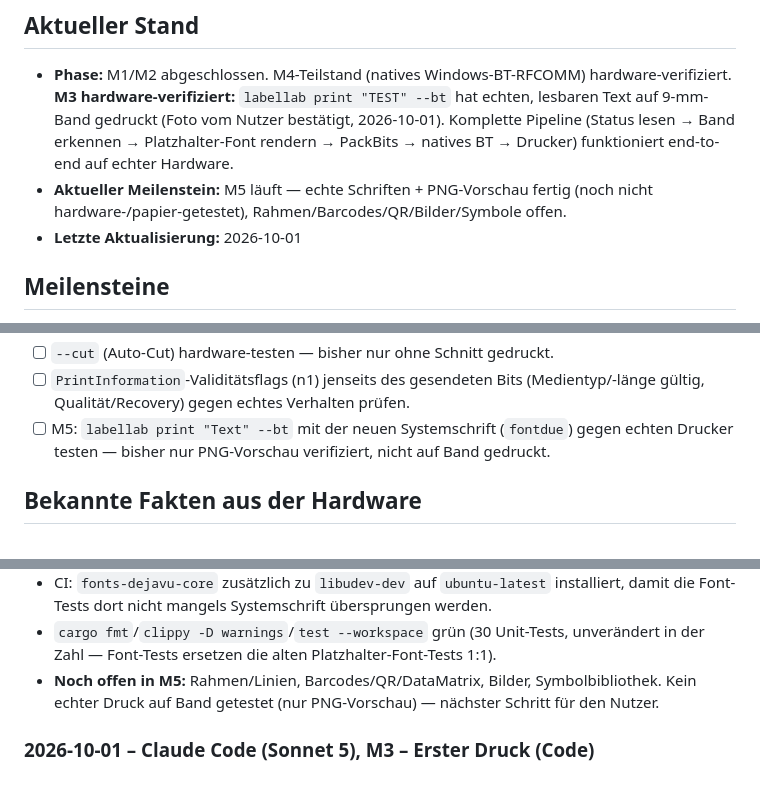
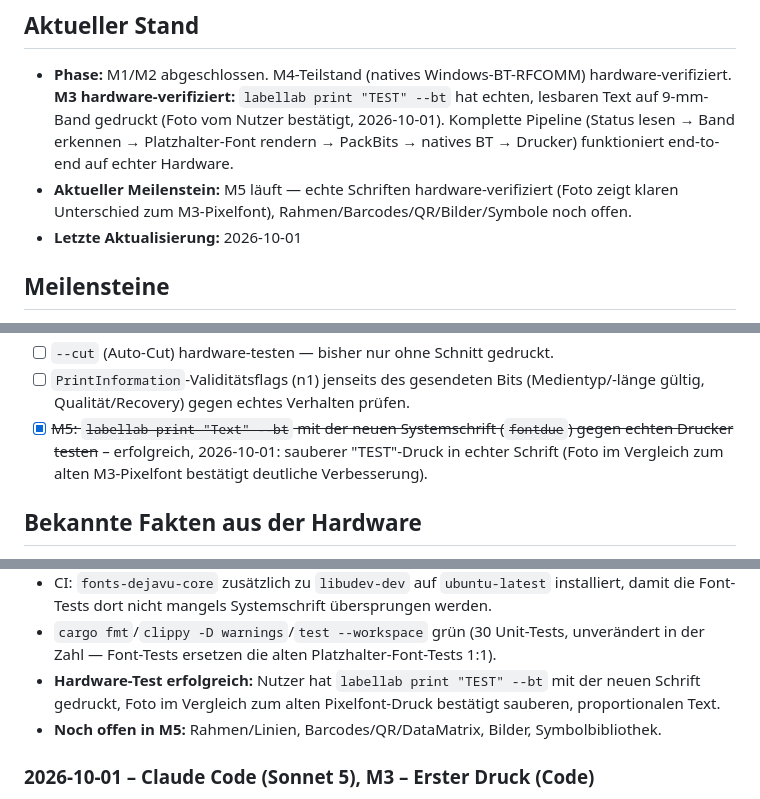
Before and after one commit to itsh-neumeier/labellab, a Markdown page: docs/PROGRESS.md, 3 parts joined by grey strips. GitHub-like rendering.

Commit message:
docs: M5 echte Schrift hardware-verifiziert
labellab print "TEST" --bt mit fontdue-Schrift gegen echten PT-P710BT
getestet. Foto im Vergleich zum alten M3-Pixelfont bestaetigt sauberen,
proportionalen Druck.

Co-Authored-By: Claude Sonnet 5 <noreply@anthropic.com>
Claude-Session: https://claude.ai/code/session_012tXun9rZYg1QKQYUnWqU2C

```diff
--- a/docs/PROGRESS.md
+++ b/docs/PROGRESS.md
@@ -9,8 +9,8 @@
   9-mm-Band gedruckt (Foto vom Nutzer bestätigt, 2026-10-01). Komplette Pipeline (Status lesen →
   Band erkennen → Platzhalter-Font rendern → PackBits → natives BT → Drucker) funktioniert
   end-to-end auf echter Hardware.
-- **Aktueller Meilenstein:** M5 läuft — echte Schriften + PNG-Vorschau fertig (noch nicht
-  hardware-/papier-getestet), Rahmen/Barcodes/QR/Bilder/Symbole offen.
+- **Aktueller Meilenstein:** M5 läuft — echte Schriften hardware-verifiziert (Foto zeigt klaren
+  Unterschied zum M3-Pixelfont), Rahmen/Barcodes/QR/Bilder/Symbole noch offen.
 - **Letzte Aktualisierung:** 2026-10-01
 
 ## Meilensteine
@@ -73,8 +73,9 @@
 - [ ] `--cut` (Auto-Cut) hardware-testen — bisher nur ohne Schnitt gedruckt.
 - [ ] `PrintInformation`-Validitätsflags (n1) jenseits des gesendeten Bits (Medientyp/-länge
   gültig, Qualität/Recovery) gegen echtes Verhalten prüfen.
-- [ ] M5: `labellab print "Text" --bt` mit der neuen Systemschrift (`fontdue`) gegen echten
-  Drucker testen — bisher nur PNG-Vorschau verifiziert, nicht auf Band gedruckt.
+- [x] ~~M5: `labellab print "Text" --bt` mit der neuen Systemschrift (`fontdue`) gegen echten
+  Drucker testen~~ – erfolgreich, 2026-10-01: sauberer "TEST"-Druck in echter Schrift (Foto im
+  Vergleich zum alten M3-Pixelfont bestätigt deutliche Verbesserung).
 
 ## Bekannte Fakten aus der Hardware
 - 2026-10-01: Statusabfrage (`00×100, 1B 40, 1B 69 53`) über Windows-Bluetooth-COM-Port (ausgehend) beantwortet,
@@ -123,8 +127,9 @@
   die Font-Tests dort nicht mangels Systemschrift übersprungen werden.
 - `cargo fmt`/`clippy -D warnings`/`test --workspace` grün (30 Unit-Tests, unverändert in der
   Zahl — Font-Tests ersetzen die alten Platzhalter-Font-Tests 1:1).
-- **Noch offen in M5:** Rahmen/Linien, Barcodes/QR/DataMatrix, Bilder, Symbolbibliothek. Kein
-  echter Druck auf Band getestet (nur PNG-Vorschau) — nächster Schritt für den Nutzer.
+- **Hardware-Test erfolgreich:** Nutzer hat `labellab print "TEST" --bt` mit der neuen Schrift
+  gedruckt, Foto im Vergleich zum alten Pixelfont-Druck bestätigt sauberen, proportionalen Text.
+- **Noch offen in M5:** Rahmen/Linien, Barcodes/QR/DataMatrix, Bilder, Symbolbibliothek.
 
 ### 2026-10-01 – Claude Code (Sonnet 5), M3 – Erster Druck (Code)
 - `ll-render`: `font` (Platzhalter-5x5-Pixelstencil: Leerzeichen, 0-9, A-Z, `. , - : !`,
```
Also changed, not shown: other parts of docs/PROGRESS.md (+3 -0 lines).
